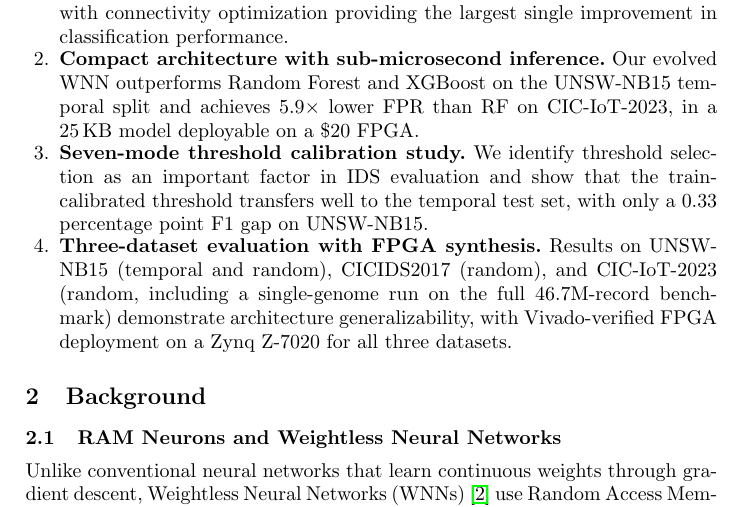
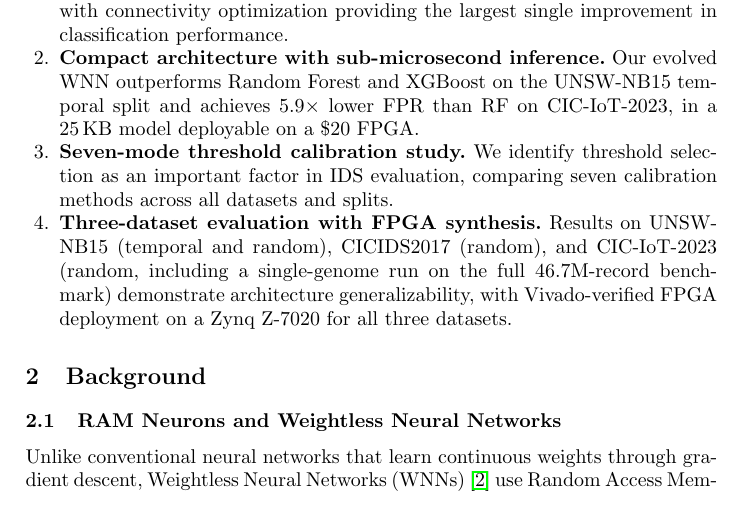
Before and after one commit to lacg/wnn, a LaTeX thesis (paper/main.tex): part of page 2 of 20, cut so that both start at the same text. Compiled offline with pdfLaTeX.

Commit message:
Simplify threshold calibration contribution
Co-Authored-By: Claude Opus 4.6 (1M context) <noreply@anthropic.com>

```diff
--- a/paper/main.tex
+++ b/paper/main.tex
@@ -129,9 +129,8 @@ Our contributions are:
   temporal split and achieves 5.9$\times$ lower FPR than RF on CIC-IoT-2023,
   in a 25\,KB model deployable on a \$20 FPGA.
 \item \textbf{Seven-mode threshold calibration study.} We identify threshold
-  selection as an important factor in IDS evaluation and show that
-  the train-calibrated threshold transfers well to the temporal test set,
-  with only a 0.33 percentage point F1 gap on UNSW-NB15.
+  selection as an important factor in IDS evaluation, comparing seven
+  calibration methods across all datasets and splits.
 \item \textbf{Three-dataset evaluation with FPGA synthesis.} Results on
   UNSW-NB15 (temporal and random), CICIDS2017 (random), and CIC-IoT-2023
   (random, including a single-genome run on the full 46.7M-record
```
